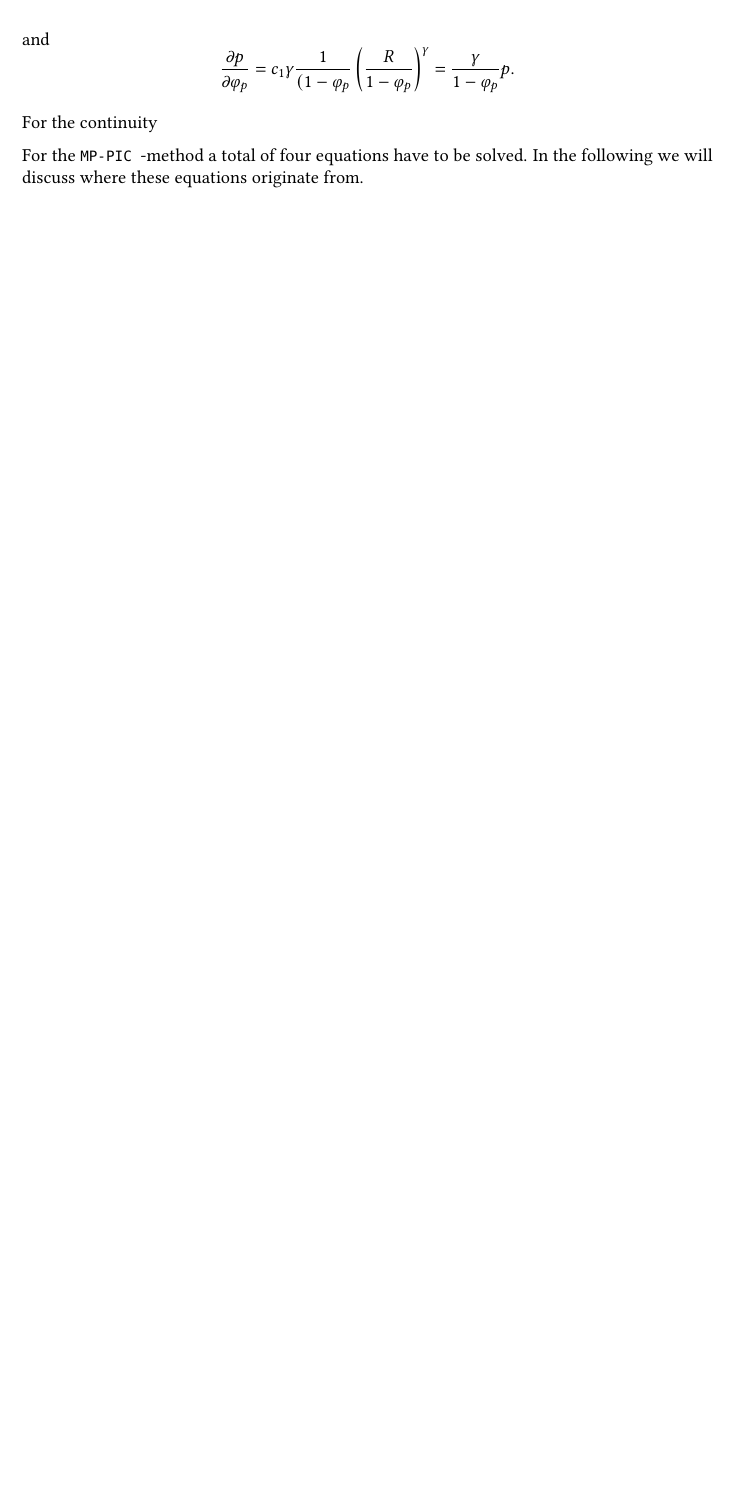
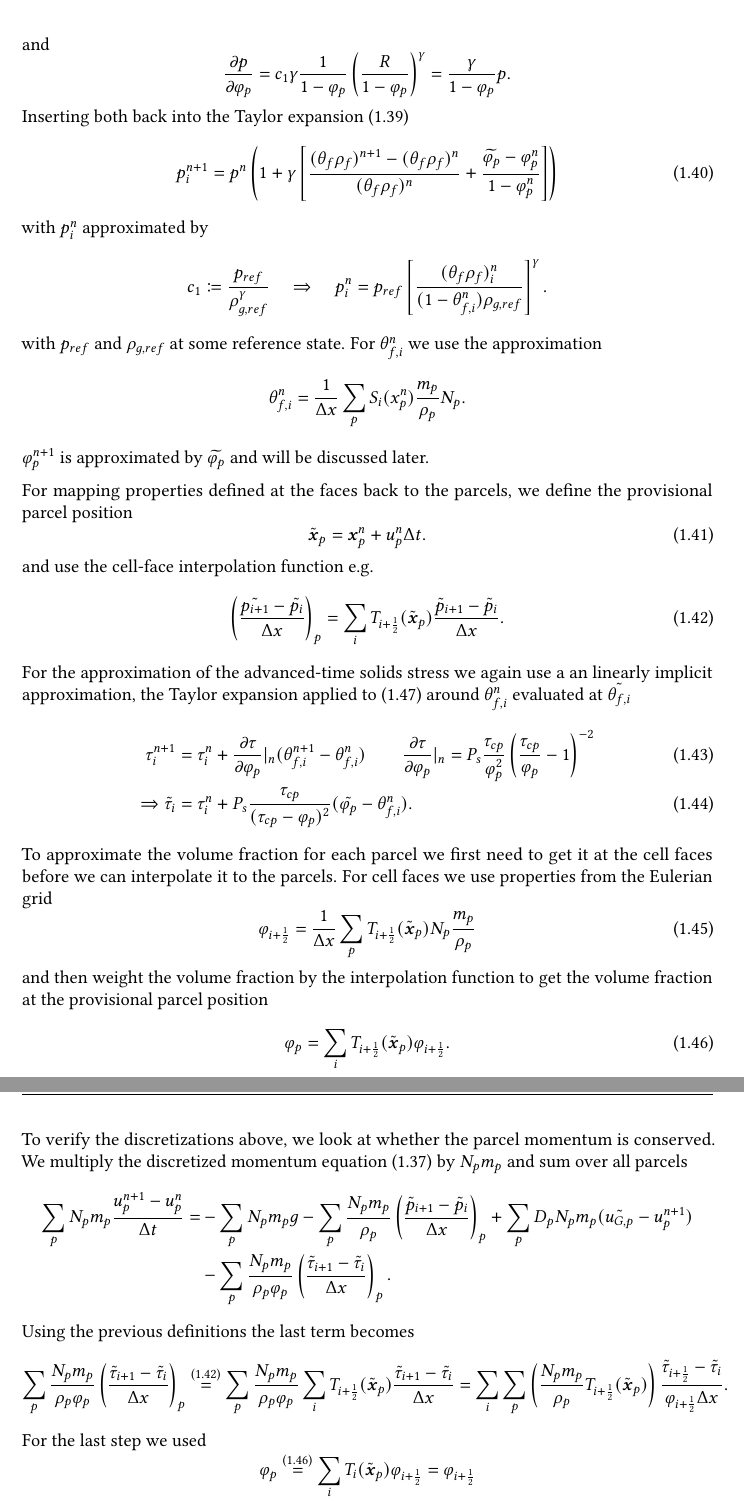
Before and after one commit to sontraud/Masterarbeit, a LaTeX thesis (thesis.tex, which reads sections/MP-PIC/theory.tex): part of page 18 of 23 before the commit and two parts of pages 18 and 19 of 23 after it, the two joined at a grey line, cut so that both start at the same text, the shorter picture padded with empty space. Compiled offline with pdfLaTeX.

Commit message:
Momentum conservation

```diff
--- a/sections/MP-PIC/theory.tex
+++ b/sections/MP-PIC/theory.tex
@@ -500,5 +503,59 @@ Both derivatives can be explicitly calculated by
 \end{equation*}
 and
 \begin{equation*}
-    \dfrac{\partial \p}{\partial \pvf} = c_1 \gamma \dfrac{1}{(1- \pvf} \left( \dfrac{R}{1 - \pvf}\right)^\gamma = \dfrac{\gamma}{1-\pvf} \p.
+    \dfrac{\partial \p}{\partial \pvf} = c_1 \gamma \dfrac{1}{1- \pvf} \left( \dfrac{R}{1 - \pvf}\right)^\gamma = \dfrac{\gamma}{1-\pvf} \p.
 \end{equation*}
+Inserting both back into the Taylor expansion \eqref{eq:pTaylor}
+\begin{equation}
+    \p_i^{n+1} = \p^n \left( 1 + \gamma \left[\dfrac{(\fvf \rf)^{n+1} - (\fvf \rf)^{n}}{(\fvf \rf)^n} + \dfrac{\widetilde{\pvf} - \pvf^n}{1 - \pvf^n} \right] \right)
+\end{equation}
+with $\p_i^{n}$ approximated by
+\begin{equation*}
+    c_1 \coloneq \dfrac{\p_{ref}}{\rgref^\gamma} \quad  \Rightarrow \quad \p_i^n = \p_{ref} \left[ \dfrac{(\fvf \rf )_i^n}{(1- \pvfi^n)\rgref} \right]^\gamma.
+\end{equation*}
+with $\p_{ref}$ and $\rgref$ at some reference state. For $\pvfi^n$ we use the approximation
+\begin{equation*}
+    \pvfi^n = \dfrac{1}{\Delta x} \sum_p \ip_i(\x_p^n) \dfrac{\m_p}{\rp} \Np.
+\end{equation*}
+$\pvf^{n+1}$ is approximated by $\widetilde{\pvf}$ and will be discussed later.
+
+For mapping properties defined at the faces back to the parcels, we define the provisional parcel position
+\begin{equation}
+    \xpp = \xp^n + \up^n \Delta \tvar.
+\end{equation}
+and use the cell-face interpolation function e.g.
+\begin{equation}
+    \label{eq:cellFaceInterpolation}
+    \left( \dfrac{\tilde{\p_{i+1}} - \tilde{\p_{i}}}{\Delta x} \right)_p = \sum_i \ifg_{i+ \frac{1}{2}} (\xpp ) \frac{\tilde{p}_{i+1} - \tilde{p}_i}{\Delta x}.
+\end{equation}
+For the approximation of the advanced-time solids stress we again use a an linearly implicit approximation, the Taylor expansion applied to \eqref{eq:solidStress} around $\pvfi^n$ evaluated at $\tilde{\pvfi}$
+\begin{align}
+    \ss_i^{n+1} &= \ss_i^n + \dfrac{\partial \ss}{\partial \pvf}|_n  (\pvfi^{n+1} - \pvfi^n)  \qquad \dfrac{\partial \ss}{\partial \pvf}|_n = P_s \dfrac{\pvfcp}{\pvf^2} \left( \dfrac{\pvfcp}{\pvf} -1 \right)^{-2}\\
+    \Rightarrow \tilde{\ss}_i &= \ss_i^n + P_s\dfrac{\pvfcp}{(\pvfcp - \pvf)^2} (\tilde{\pvf}- \pvfi^n).
+\end{align}
+To approximate the volume fraction for each parcel we first need to get it at the cell faces before we can interpolate it to the parcels.
+For cell faces we use properties from the Eulerian grid
+\begin{equation}
+    \label{eq:interpolationPVFCellFace}
+    \vf_{i+ \frac{1}{2}} = \dfrac{1}{\Delta x} \sum_p \ifg_{i+\frac{1}{2}} (\xpp ) \Np \dfrac{\m_p}{\rp}
+\end{equation}
+and then weight the volume fraction by the interpolation function to get the volume fraction at the provisional parcel position
+\begin{equation}
+    \label{eq:interpolatePPP}
+    \pvf = \sum_i \ifg_{i+\frac{1}{2}} (\xpp) \vf_{i+\frac{1}{2}}.
+\end{equation}
+
+To verify the discretizations above, we look at whether the parcel momentum is conserved.
+We multiply the discretized momentum equation \eqref{eq:discMom} by $\Np \mp$  and sum over all parcels
+\begin{align*}
+    \sum_p \Np \mp \dfrac{\up^{n+1}-\up^n}{\Delta \tvar} =& - \sum_p \Np \mp \g - \sum_p \dfrac{\Np \mp}{\rp} \left( \dfrac{\tilde{\p}_{i+1}- \tilde{\p}_i}{\Delta \x}\right)_p + \sum_p D_p \Np \mp (\tilde{\ugp} - \up^{n+1}) \\
+    &- \sum_p \dfrac{\Np \mp}{\rp \pvf} \left( \dfrac{\tilde{\ss}_{i+1}-\tilde{\ss}_i}{\Delta \x}\right)_p.
+\end{align*}
+Using the previous definitions the last term becomes
+\begin{align*}
+    \sum_p \dfrac{\Np \mp}{\rp \pvf} \left( \dfrac{\tilde{\ss}_{i+1}-\tilde{\ss}_i}{\Delta \x}\right)_p \stackrel{\eqref{eq:cellFaceInterpolation}}{=} \sum_p \dfrac{\Np \mp}{\rp \pvf} \sum_i \ifg_{i+\frac{1}{2}}(\xpp) \dfrac{\tilde{\ss}_{i+1}-\tilde{\ss_i}}{\Delta \x} = \sum_i \sum_p \left( \dfrac{\Np \mp}{\rp} \ifg_{i+\frac{1}{2}} ( \xpp)\right)\dfrac{\tilde{\ss}_{i+\frac{1}{2}}- \tilde{\ss}_i}{\vf_{i+\frac{1}{2}} \Delta \x}.
+\end{align*}
+For the last step we used
+\begin{equation*}
+    \pvf \stackrel{\eqref{eq:interpolatePPP}}{=} \sum_{i}  \ifg_i (\xpp) \vf_{i+\frac{1}{2}} = \vf_{i+\frac{1}{2}}
+\end{equation*}
@@ -505,12 +567,6 @@ and
 
 
 
-For the continuity
-
-
-
-
-For the \MP-method a total of four equations have to be solved. In the following we will discuss where these equations originate from.
 
 \subsection{Interphase Drag Model}
 \Todo{Something with Gidaspow}
--- a/thesis.tex
+++ b/thesis.tex
@@ -86,7 +86,7 @@
     \end{tikzpicture}\end{wrapfigure}}
 
 \newcommand{\uf}{\ensuremath{\boldsymbol{u_f}}} %fluid velocity
-\newcommand{\up}{\ensuremath{\boldsymbol{u_p}}} %particle velocity
+\newcommand{\up}{\ensuremath{u_p}} %particle velocity
 \newcommand{\tvar}{\ensuremath{t}} %time
 \newcommand{\m}{\ensuremath{m}} %mass
 \newcommand{\p}{\ensuremath{p}} %pressure
@@ -97,7 +97,8 @@
 \newcommand{\F}{\ensuremath{\boldsymbol{F}}} %interphase Momentum transfer
 \newcommand{\Fcv}{\ensuremath{V_c}} %fluid cell volume
 \newcommand{\Op}{\ensuremath{\Omega_p}} %particle Volume
-\newcommand{\xp}{\ensuremath{\boldsymbol{x_p}}} %particle position
+\newcommand{\xp}{\ensuremath{\boldsymbol{x}_p}} %particle position
+\newcommand{\xpp}{\ensuremath{\tilde{\boldsymbol{x}}_p}}
 \newcommand{\fvf}{\ensuremath{\theta_f}} %fluid volume fraction
 \newcommand{\pd}{\ensuremath{\phi}} %particle distribution function
 \newcommand{\fv}{\ensuremath{\mu_f}} %fluid viscosity
@@ -114,6 +115,7 @@
 \newcommand{\scs}{\ensuremath{\tau_p}} %solid contact stress
 \newcommand{\pdd}{\ensuremath{\phi_D}} %%collision damping
 \newcommand{\pdi}{\ensuremath{\phi_G}} %collision return-to-isotropy
+\renewcommand{\ss}{\ensuremath{\tau}} %solid stress
 \newcommand{\sd}{\ensuremath{\tau_D}} %collision damping stress
 \newcommand{\si}{\ensuremath{\tau_G}} %collision return-to-isotropy stress
 \newcommand{\nup}{\ensuremath{\overline{\boldsymbol{u}_p}}} %mean particle velocity
@@ -126,6 +128,12 @@
 \newcommand{\gcv}{\ensuremath{\Omega}} %grid cell volume
 \newcommand{\gp}{\ensuremath{Q}} %grid property
 \newcommand{\ifg}{\ensuremath{T}}
+\newcommand{\rgref}{\ensuremath{\rho_{g,ref}}}
+\newcommand{\pvfi}{\ensuremath{\theta_{f,i}}}
+\newcommand{\pvfione}{\ensuremath{\theta_{f,i+1}}}
+\newcommand{\pvfcp}{\ensuremath{\tau_{cp}}} %particle volume fraction close packing
+\renewcommand{\mp}{\ensuremath{\m_p}} %particle mass
+\newcommand{\ugp}{\ensuremath{\u_{G,p}}} %advanced time gas velocity
 
 % \newcommand{\Todo}[1]{\begin{tikzpicture}
 % \ape[handposition=seenoevil,signpost={\tiny \parbox{1cm}{#1}},
```
Also changed, not shown: sections/MP-PIC/exp.md (added, +18 -0 lines), sections/MP-PIC/theory.tex (28 more changed lines).
